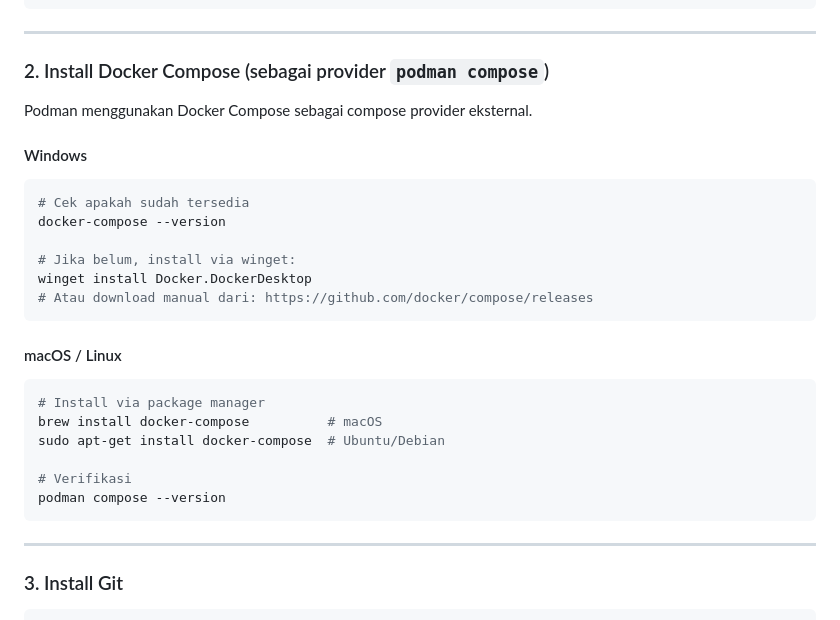
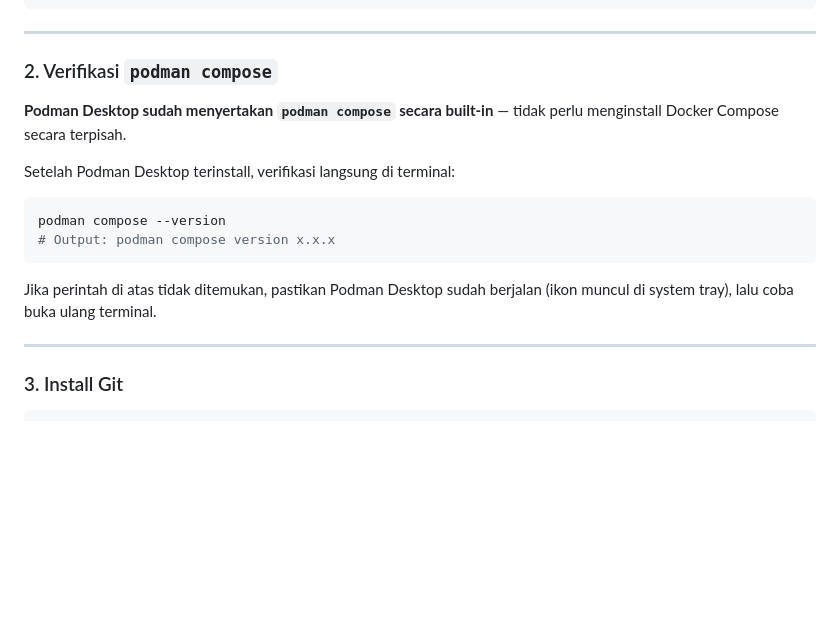
Before and after one commit to ramayudaM/ebusiness-app, a Markdown page: README.md, the part around the change. Rendered like a GitHub page; blank space fills up the shorter version.

Commit message:
docs: update compose section — Podman Desktop includes podman compose built-in

````diff
--- a/README.md
+++ b/README.md
@@ -81,31 +81,18 @@ podman --version
 
 ---
 
-### 2. Install Docker Compose (sebagai provider `podman compose`)
+### 2. Verifikasi `podman compose`
 
-Podman menggunakan Docker Compose sebagai compose provider eksternal.
+**Podman Desktop sudah menyertakan `podman compose` secara built-in** — tidak perlu menginstall Docker Compose secara terpisah.
 
-#### Windows
+Setelah Podman Desktop terinstall, verifikasi langsung di terminal:
 
-```powershell
-# Cek apakah sudah tersedia
-docker-compose --version
-
-# Jika belum, install via winget:
-winget install Docker.DockerDesktop
-# Atau download manual dari: https://github.com/docker/compose/releases
+```bash
+podman compose --version
+# Output: podman compose version x.x.x
 ```
 
-#### macOS / Linux
-
-```bash
-# Install via package manager
-brew install docker-compose          # macOS
-sudo apt-get install docker-compose  # Ubuntu/Debian
-
-# Verifikasi
-podman compose --version
-```
+Jika perintah di atas tidak ditemukan, pastikan Podman Desktop sudah berjalan (ikon muncul di system tray), lalu coba buka ulang terminal.
 
 ---
 
````
